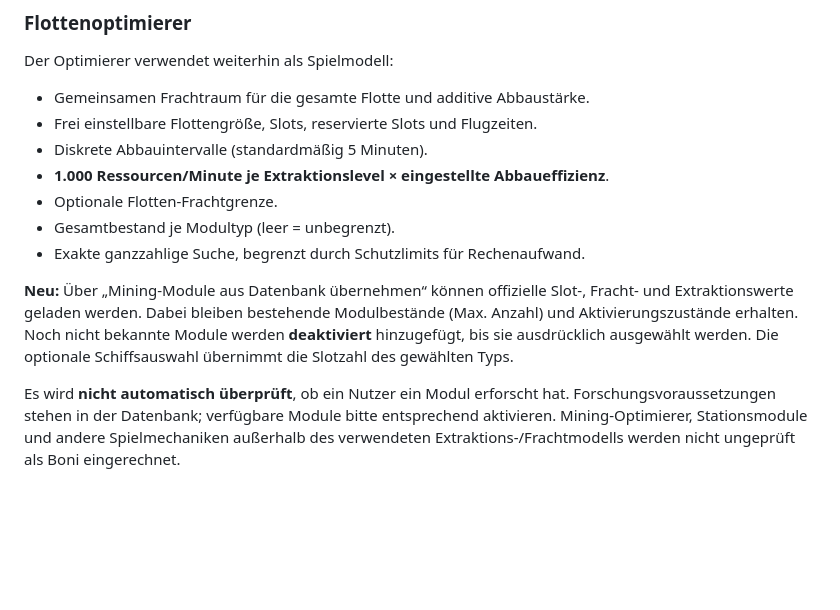
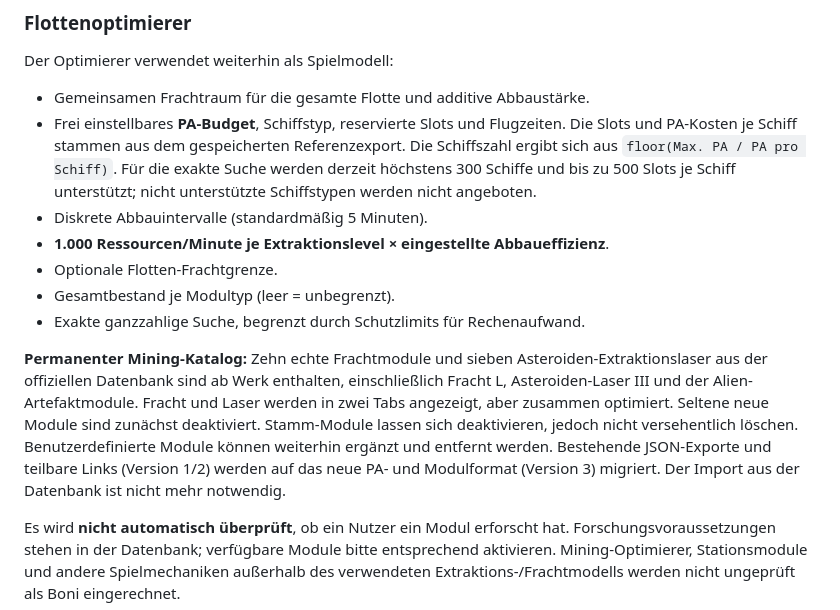
Before and after one commit to kejith/empire-universe-tools, a Markdown page: README.md, the part around the change. Drawn GitHub-style; blank space fills up the shorter version.

Commit message:
docs(mining): explain PA budgeting, supported ship types and permanent module tabs

```diff
--- a/README.md
+++ b/README.md
@@ -46,14 +46,14 @@ Für die Worker-Datei benötigt die lokal geöffnete Anwendung üblicherweise ei
 Der Optimierer verwendet weiterhin als Spielmodell:
 
 - Gemeinsamen Frachtraum für die gesamte Flotte und additive Abbaustärke.
-- Frei einstellbare Flottengröße, Slots, reservierte Slots und Flugzeiten.
+- Frei einstellbares **PA-Budget**, Schiffstyp, reservierte Slots und Flugzeiten. Die Slots und PA-Kosten je Schiff stammen aus dem gespeicherten Referenzexport. Die Schiffszahl ergibt sich aus `floor(Max. PA / PA pro Schiff)`. Für die exakte Suche werden derzeit höchstens 300 Schiffe und bis zu 500 Slots je Schiff unterstützt; nicht unterstützte Schiffstypen werden nicht angeboten.
 - Diskrete Abbauintervalle (standardmäßig 5 Minuten).
 - **1.000 Ressourcen/Minute je Extraktionslevel × eingestellte Abbaueffizienz**.
 - Optionale Flotten-Frachtgrenze.
 - Gesamtbestand je Modultyp (leer = unbegrenzt).
 - Exakte ganzzahlige Suche, begrenzt durch Schutzlimits für Rechenaufwand.
 
-**Neu:** Über „Mining-Module aus Datenbank übernehmen“ können offizielle Slot-, Fracht- und Extraktionswerte geladen werden. Dabei bleiben bestehende Modulbestände (Max. Anzahl) und Aktivierungszustände erhalten. Noch nicht bekannte Module werden **deaktiviert** hinzugefügt, bis sie ausdrücklich ausgewählt werden. Die optionale Schiffsauswahl übernimmt die Slotzahl des gewählten Typs.
+**Permanenter Mining-Katalog:** Zehn echte Frachtmodule und sieben Asteroiden-Extraktionslaser aus der offiziellen Datenbank sind ab Werk enthalten, einschließlich Fracht L, Asteroiden-Laser III und der Alien-Artefaktmodule. Fracht und Laser werden in zwei Tabs angezeigt, aber zusammen optimiert. Seltene neue Module sind zunächst deaktiviert. Stamm-Module lassen sich deaktivieren, jedoch nicht versehentlich löschen. Benutzerdefinierte Module können weiterhin ergänzt und entfernt werden. Bestehende JSON-Exporte und teilbare Links (Version 1/2) werden auf das neue PA- und Modulformat (Version 3) migriert. Der Import aus der Datenbank ist nicht mehr notwendig.
 
 Es wird **nicht automatisch überprüft**, ob ein Nutzer ein Modul erforscht hat. Forschungsvoraussetzungen stehen in der Datenbank; verfügbare Module bitte entsprechend aktivieren. Mining-Optimierer, Stationsmodule und andere Spielmechaniken außerhalb des verwendeten Extraktions-/Frachtmodells werden nicht ungeprüft als Boni eingerechnet.
 
```
